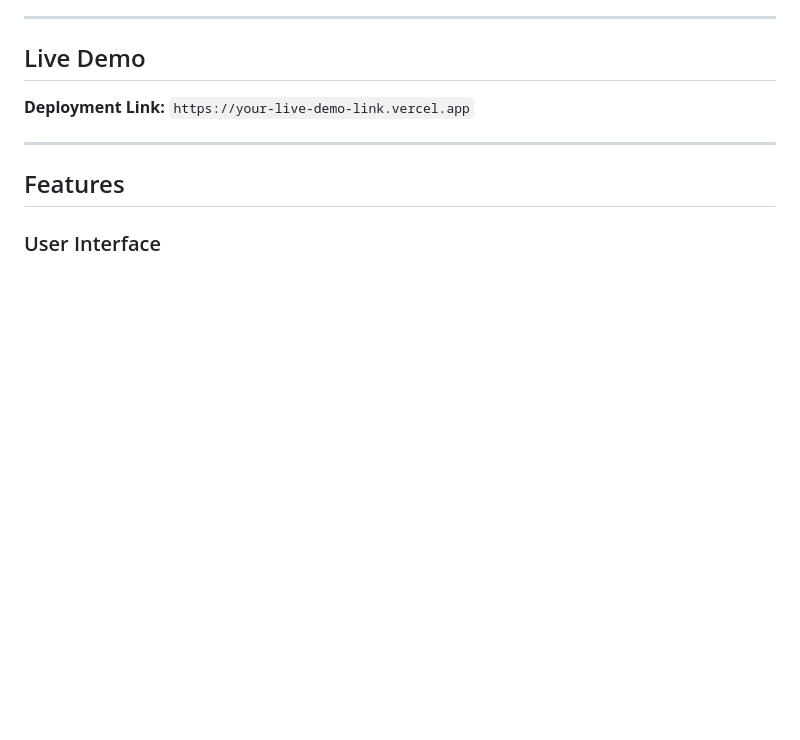
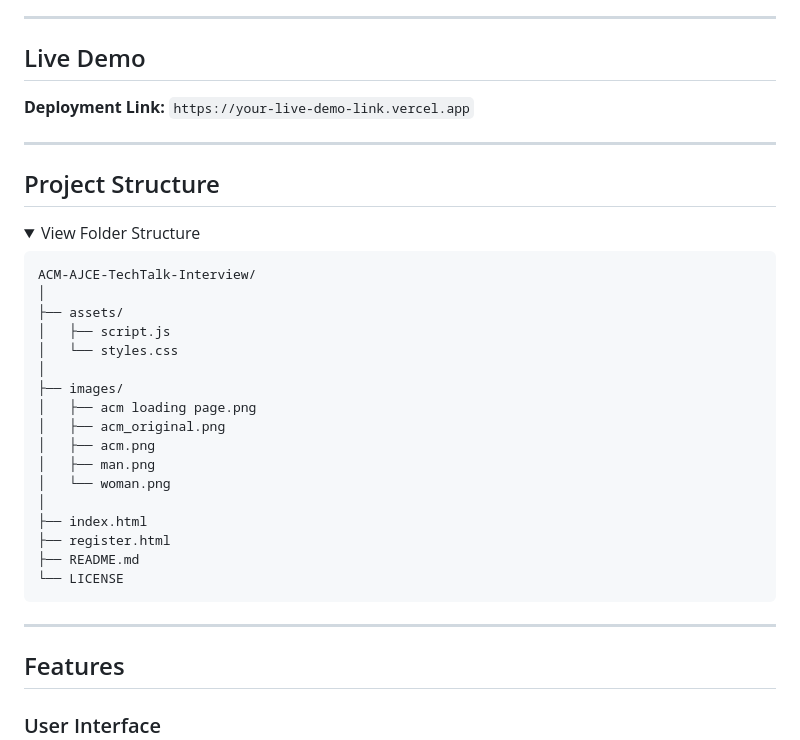
Before and after one commit to edwingeorgeshaji/ACM-AJCE-TechTalk-Interview, a Markdown page: README.md, the part around one of its changes. Drawn GitHub-style; folded sections open; blank space fills up the shorter version.

````diff
--- a/README.md
+++ b/README.md
@@ -62,3 +62,31 @@ Key objectives include:
 
 **Deployment Link:**
 `https://your-live-demo-link.vercel.app`
+
+---
+
+## Project Structure
+
+<details>
+<summary>View Folder Structure</summary>
+
+```text
+ACM-AJCE-TechTalk-Interview/
+│
+├── assets/
+│   ├── script.js
+│   └── styles.css
+│
+├── images/
+│   ├── acm loading page.png
+│   ├── acm_original.png
+│   ├── acm.png
+│   ├── man.png
+│   └── woman.png
+│
+├── index.html
+├── register.html
+├── README.md
+└── LICENSE
+```
+
````
Also changed, not shown: other parts of README.md (+1 -0 lines).
